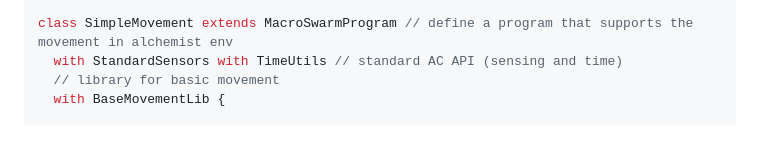
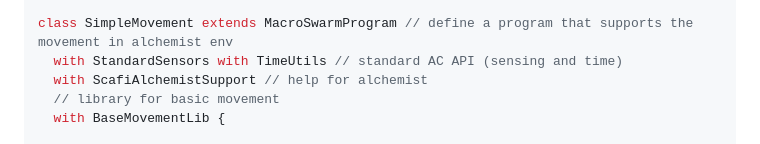
Before and after one commit to scafi/macro-swarm, a Markdown page: docs/guide/quick.md, the part around the change. GitHub-like rendering.

Commit message:
docs: finalize the alchemist guide

```diff
--- a/docs/guide/quick.md
+++ b/docs/guide/quick.md
@@ -52,6 +52,7 @@ import it.unibo.scafi.macroswarm.MacroSwarmAlchemistSupport.incarnation._ // imp
 
 class SimpleMovement extends MacroSwarmProgram // define a program that supports the movement in alchemist env
   with StandardSensors with TimeUtils // standard AC API (sensing and time)
+  with ScafiAlchemistSupport // help for alchemist
   // library for basic movement
   with BaseMovementLib {
 
```
Also changed, not shown: docs/guide/alchemist.md (+11 -11 lines).
